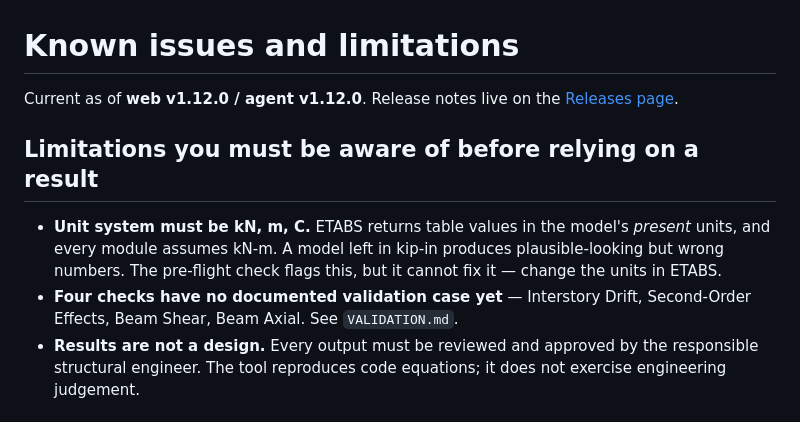
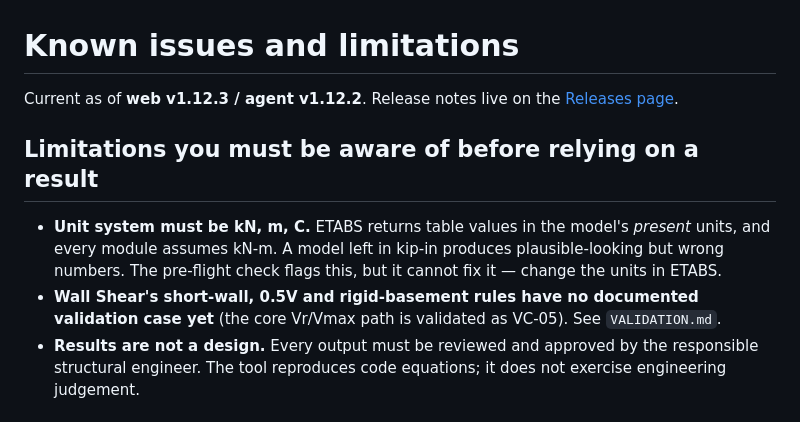
Before and after one commit to simsekahmet/structural_engineering_assistant, a Markdown page: docs/KNOWN-ISSUES.md, the part around the change. GitHub-like rendering.

Commit message:
Fix stale version tags and a leftover validation claim in docs
STATUS.md and KNOWN-ISSUES.md both still said "web v1.12.0 / agent v1.12.0"
after several releases; bumped to the current web v1.12.3 / agent v1.12.2.

KNOWN-ISSUES.md also still listed Interstory Drift, Second-Order Effects,
Beam Shear and Beam Axial as having no documented validation case -- left
over from before VC-06 through VC-09 were added to VALIDATION.md. Replaced
with the one gap that is actually still open: Wall Shear's short-wall, 0.5V
and rigid-basement rules, matching what VALIDATION.md's own "Not yet
validated" section already said.

No other content changed.

```diff
--- a/docs/KNOWN-ISSUES.md
+++ b/docs/KNOWN-ISSUES.md
@@ -1,6 +1,6 @@
 # Known issues and limitations
 
-Current as of **web v1.12.0 / agent v1.12.0**. Release notes live on the
+Current as of **web v1.12.3 / agent v1.12.2**. Release notes live on the
 [Releases page](https://github.com/simsekahmet/structural_engineering_assistant/releases).
 
 ## Limitations you must be aware of before relying on a result
@@ -9,8 +9,9 @@ Current as of **web v1.12.0 / agent v1.12.0**. Release notes live on the
   *present* units, and every module assumes kN-m. A model left in kip-in produces
   plausible-looking but wrong numbers. The pre-flight check flags this, but it
   cannot fix it — change the units in ETABS.
-- **Four checks have no documented validation case yet** — Interstory Drift,
-  Second-Order Effects, Beam Shear, Beam Axial. See `VALIDATION.md`.
+- **Wall Shear's short-wall, 0.5V and rigid-basement rules have no documented
+  validation case yet** (the core Vr/Vmax path is validated as VC-05). See
+  `VALIDATION.md`.
 - **Results are not a design.** Every output must be reviewed and approved by the
   responsible structural engineer. The tool reproduces code equations; it does not
   exercise engineering judgement.
```
Also changed, not shown: docs/STATUS.md (+1 -1 lines).
